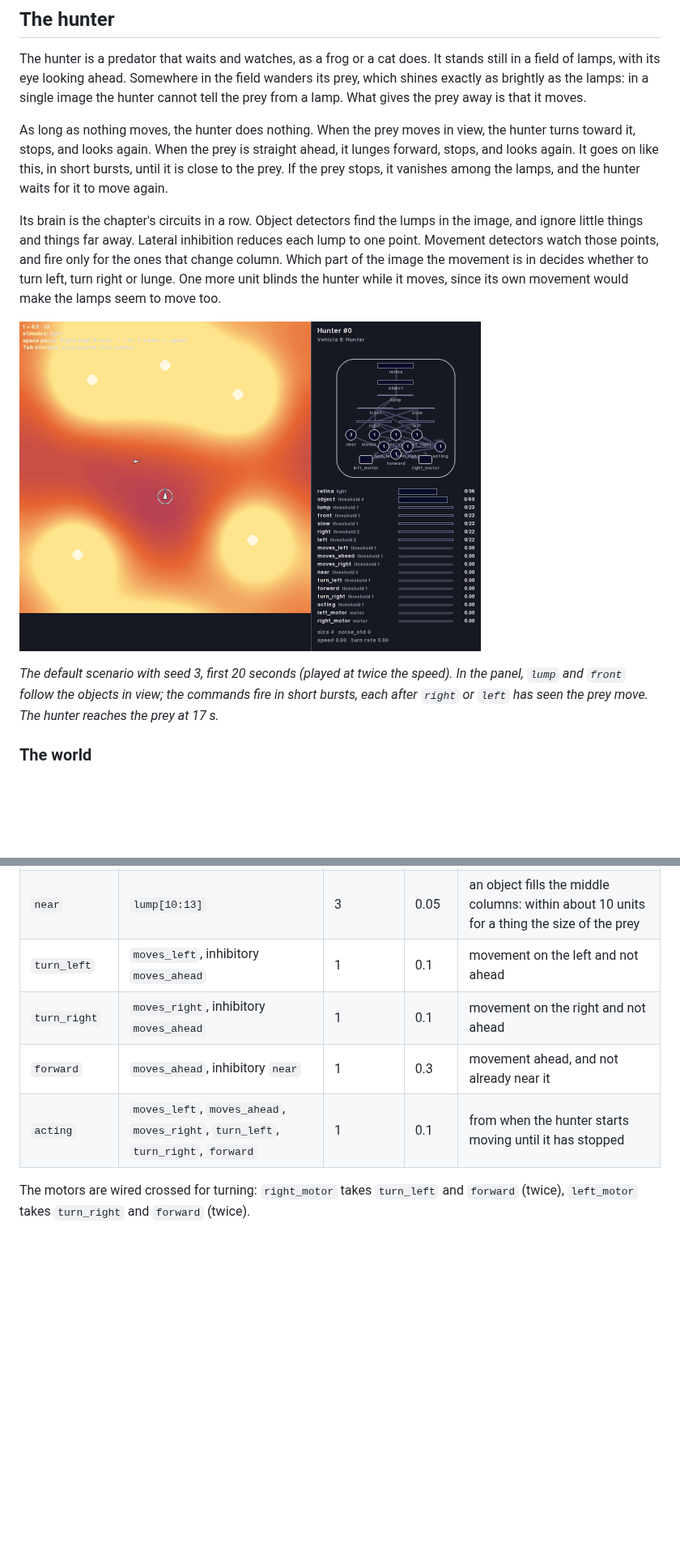
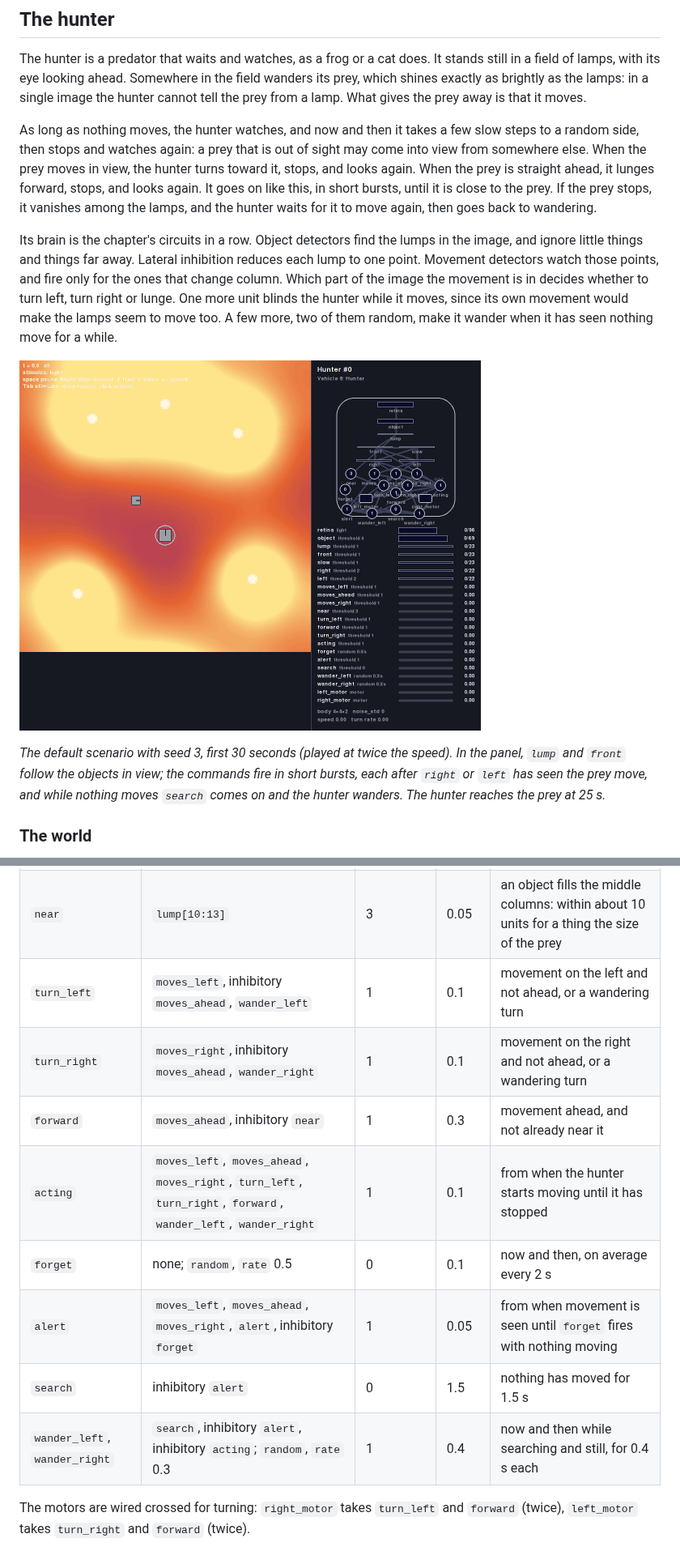
Before and after one commit to njodal/Braitenberg-Vehicles, a Markdown page: specs/vehicle-08.md, 2 parts joined by grey strips. Shown at 81% size. Rendered like a GitHub page; pictures changed too: specs/images/vehicle8-hunter.gif; blank space fills up the shorter version.

```diff
--- a/specs/vehicle-08.md
+++ b/specs/vehicle-08.md
@@ -149,13 +149,13 @@ The chapter suggests more combinations; they are not used by the hunter, but are
 
 The hunter is a predator that waits and watches, as a frog or a cat does. It stands still in a field of lamps, with its eye looking ahead. Somewhere in the field wanders its prey, which shines exactly as brightly as the lamps: in a single image the hunter cannot tell the prey from a lamp. What gives the prey away is that it moves.
 
-As long as nothing moves, the hunter does nothing. When the prey moves in view, the hunter turns toward it, stops, and looks again. When the prey is straight ahead, it lunges forward, stops, and looks again. It goes on like this, in short bursts, until it is close to the prey. If the prey stops, it vanishes among the lamps, and the hunter waits for it to move again.
+As long as nothing moves, the hunter watches, and now and then it takes a few slow steps to a random side, then stops and watches again: a prey that is out of sight may come into view from somewhere else. When the prey moves in view, the hunter turns toward it, stops, and looks again. When the prey is straight ahead, it lunges forward, stops, and looks again. It goes on like this, in short bursts, until it is close to the prey. If the prey stops, it vanishes among the lamps, and the hunter waits for it to move again, then goes back to wandering.
 
-Its brain is the chapter's circuits in a row. Object detectors find the lumps in the image, and ignore little things and things far away. Lateral inhibition reduces each lump to one point. Movement detectors watch those points, and fire only for the ones that change column. Which part of the image the movement is in decides whether to turn left, turn right or lunge. One more unit blinds the hunter while it moves, since its own movement would make the lamps seem to move too.
+Its brain is the chapter's circuits in a row. Object detectors find the lumps in the image, and ignore little things and things far away. Lateral inhibition reduces each lump to one point. Movement detectors watch those points, and fire only for the ones that change column. Which part of the image the movement is in decides whether to turn left, turn right or lunge. One more unit blinds the hunter while it moves, since its own movement would make the lamps seem to move too. A few more, two of them random, make it wander when it has seen nothing move for a while.
 
 ![The hunter turns toward the prey, stops, looks, and lunges, in bursts, until it reaches it](images/vehicle8-hunter.gif)
 
-*The default scenario with seed 3, first 20 seconds (played at twice the speed). In the panel, `lump` and `front` follow the objects in view; the commands fire in short bursts, each after `right` or `left` has seen the prey move. The hunter reaches the prey at 17 s.*
+*The default scenario with seed 3, first 30 seconds (played at twice the speed). In the panel, `lump` and `front` follow the objects in view; the commands fire in short bursts, each after `right` or `left` has seen the prey move, and while nothing moves `search` comes on and the hunter wanders. The hunter reaches the prey at 25 s.*
 
 ### The world
 
@@ -185,10 +185,14 @@ The arrays of the circuits above: `object` (3 × 23), `lump`, `front` and `slow`
 | `moves_ahead` | `right[8:14]`, `left[8:14]` | 1 | 0.05 | something moves ahead, within about 25° |
 | `moves_right` | `right[14:22]`, `left[14:22]` | 1 | 0.05 | something moves on the right |
 | `near` | `lump[10:13]` | 3 | 0.05 | an object fills the middle columns: within about 10 units for a thing the size of the prey |
-| `turn_left` | `moves_left`, inhibitory `moves_ahead` | 1 | 0.1 | movement on the left and not ahead |
-| `turn_right` | `moves_right`, inhibitory `moves_ahead` | 1 | 0.1 | movement on the right and not ahead |
+| `turn_left` | `moves_left`, inhibitory `moves_ahead`, `wander_left` | 1 | 0.1 | movement on the left and not ahead, or a wandering turn |
+| `turn_right` | `moves_right`, inhibitory `moves_ahead`, `wander_right` | 1 | 0.1 | movement on the right and not ahead, or a wandering turn |
 | `forward` | `moves_ahead`, inhibitory `near` | 1 | 0.3 | movement ahead, and not already near it |
-| `acting` | `moves_left`, `moves_ahead`, `moves_right`, `turn_left`, `turn_right`, `forward` | 1 | 0.1 | from when the hunter starts moving until it has stopped |
+| `acting` | `moves_left`, `moves_ahead`, `moves_right`, `turn_left`, `turn_right`, `forward`, `wander_left`, `wander_right` | 1 | 0.1 | from when the hunter starts moving until it has stopped |
+| `forget` | none; `random`, `rate` 0.5 | 0 | 0.1 | now and then, on average every 2 s |
+| `alert` | `moves_left`, `moves_ahead`, `moves_right`, `alert`, inhibitory `forget` | 1 | 0.05 | from when movement is seen until `forget` fires with nothing moving |
+| `search` | inhibitory `alert` | 0 | 1.5 | nothing has moved for 1.5 s |
+| `wander_left`, `wander_right` | `search`, inhibitory `alert`, inhibitory `acting`; `random`, `rate` 0.3 | 1 | 0.4 | now and then while searching and still, for 0.4 s each |
 
 The motors are wired crossed for turning: `right_motor` takes `turn_left` and `forward` (twice), `left_motor` takes `turn_right` and `forward` (twice).
 
```
Also changed, not shown: other parts of specs/vehicle-08.md (+22 -10 lines), specs/vehicle-definition.md (+12 -1 lines), specs/vehicle-diagram.md (+1 -1 lines), 6 other files.
